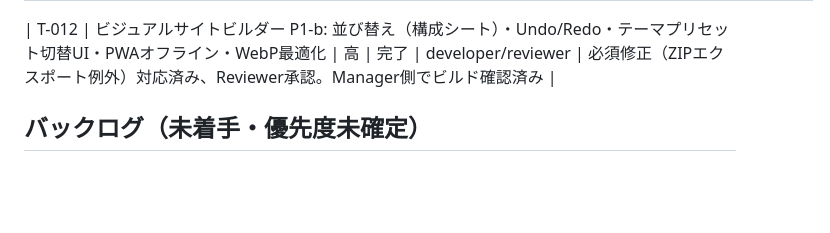
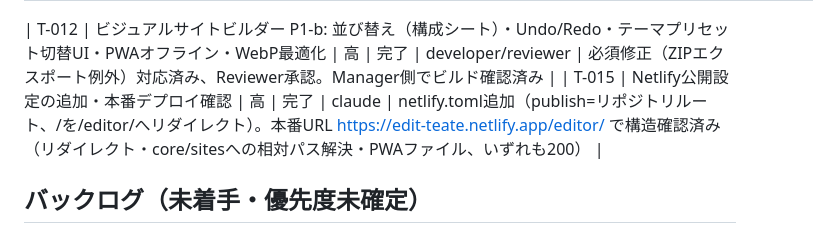
Before and after one commit to Nagamaki0311/homepage-edit, a Markdown page: docs/tasks.md, the part around the change. Drawn GitHub-style; blank space fills up the shorter version.

Commit message:
docs: 本番デプロイURL(edit-teate.netlify.app)を記録

```diff
--- a/docs/tasks.md
+++ b/docs/tasks.md
@@ -26,6 +26,7 @@
 | T-011 | ビジュアルサイトビルダー P1-a: teate1122インポートスクリプト（Astroソース→サイトビルダーJSON変換） | 高 | 完了 | developer/reviewer | tools/import-teate1122.jsを新規実装。Reviewer承認済み（軽微指摘のイベント開催予定/過去の分類・ソートも追加修正済み）。Manager側で5ページ全てのビルド・バリデーション・実データ反映を確認済み |
 
 | T-012 | ビジュアルサイトビルダー P1-b: 並び替え（構成シート）・Undo/Redo・テーマプリセット切替UI・PWAオフライン・WebP最適化 | 高 | 完了 | developer/reviewer | 必須修正（ZIPエクスポート例外）対応済み、Reviewer承認。Manager側でビルド確認済み |
+| T-015 | Netlify公開設定の追加・本番デプロイ確認 | 高 | 完了 | claude | netlify.toml追加（publish=リポジトリルート、/を/editor/へリダイレクト）。本番URL https://edit-teate.netlify.app/editor/ で構造確認済み（リダイレクト・core/sitesへの相対パス解決・PWAファイル、いずれも200） |
 
 ## バックログ（未着手・優先度未確定）
 - T-013 (P2想定): GitHub API直接公開（PAT認証・差分確認画面）・複数ページ管理UI（ページ切替導線）・ギャラリー・アニメーション・ダークモード
```
